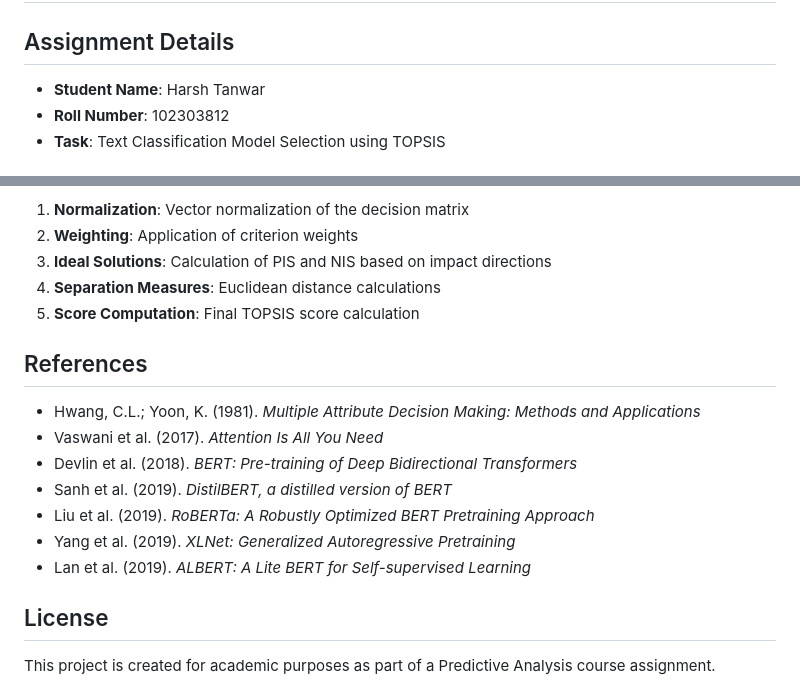
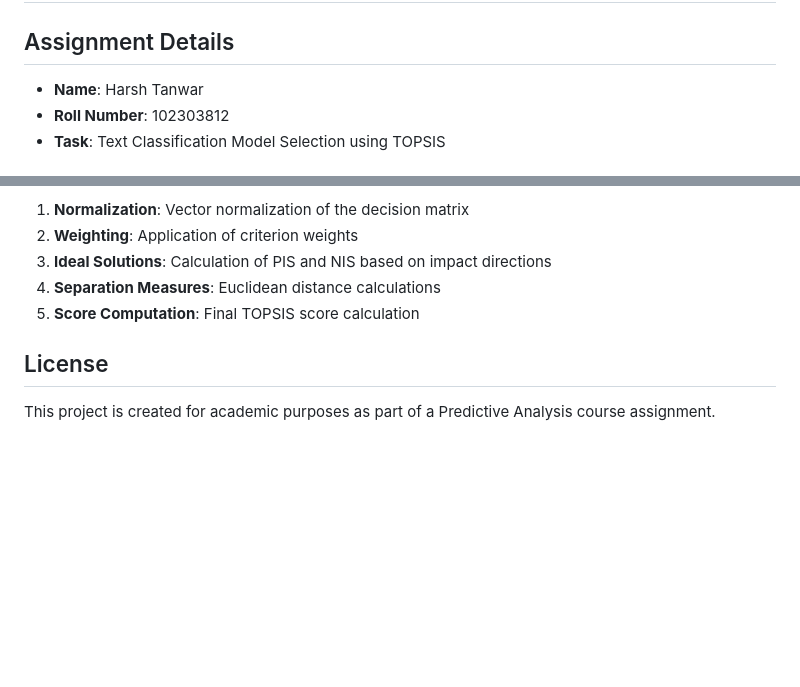
Before and after one commit to htan11/course-materials, a Markdown page: UCS654/Assignment2-Pre-trained model for Text Classification/README.md, 2 parts joined by grey strips. GitHub-like rendering; blank space fills up the shorter version.

```diff
--- a/UCS654/Assignment2-Pre-trained model for Text Classification/README.md
+++ b/UCS654/Assignment2-Pre-trained model for Text Classification/README.md
@@ -1,7 +1,7 @@
 # TOPSIS for Text Classification Model Selection
 
 ## Assignment Details
-- **Student Name**: Harsh Tanwar
+- **Name**: Harsh Tanwar
 - **Roll Number**: 102303812
 - **Task**: Text Classification Model Selection using TOPSIS
 
@@ -170,16 +170,6 @@ The `Topsis` class in `topsis.py` implements the complete TOPSIS algorithm:
 4. **Separation Measures**: Euclidean distance calculations
 5. **Score Computation**: Final TOPSIS score calculation
 
-## References
-
-- Hwang, C.L.; Yoon, K. (1981). *Multiple Attribute Decision Making: Methods and Applications*
-- Vaswani et al. (2017). *Attention Is All You Need*
-- Devlin et al. (2018). *BERT: Pre-training of Deep Bidirectional Transformers*
-- Sanh et al. (2019). *DistilBERT, a distilled version of BERT*
-- Liu et al. (2019). *RoBERTa: A Robustly Optimized BERT Pretraining Approach*
-- Yang et al. (2019). *XLNet: Generalized Autoregressive Pretraining*
-- Lan et al. (2019). *ALBERT: A Lite BERT for Self-supervised Learning*
-
 ## License
 
 This project is created for academic purposes as part of a Predictive Analysis course assignment.
```
